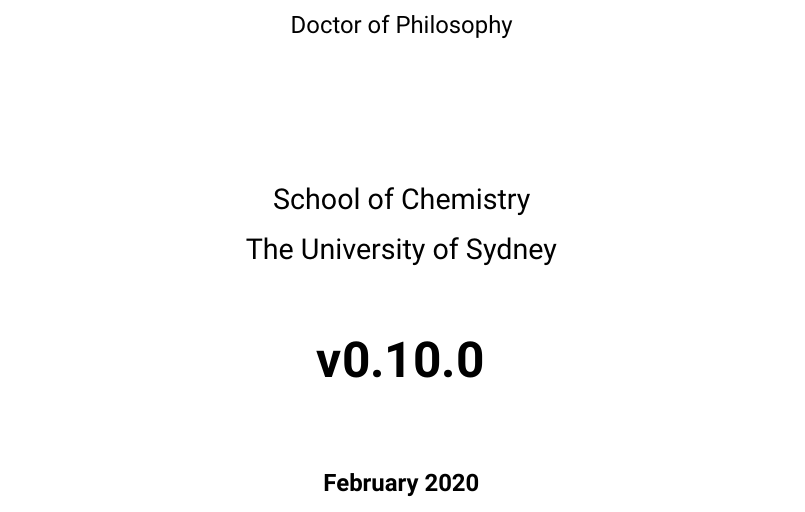
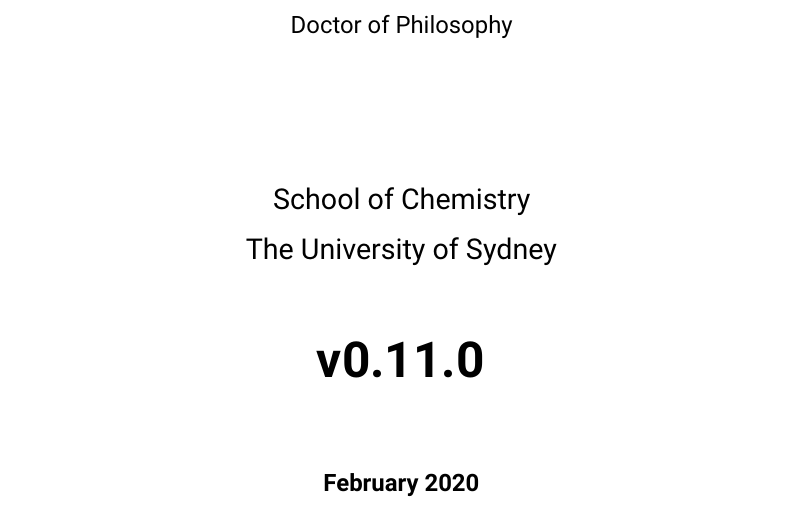
Before and after one commit to malramsay64/phd-thesis, a LaTeX thesis (thesis.tex, which reads version.tex): part of page 1 of 13, cut so that both start at the same text. Compiled offline with XeLaTeX; a missing font is replaced by an installed copy or a similar font.

Commit message:
chore(release): phd-thesis 0.11.0
editing(melting): Understanding static behaviour
editing(melting): Trying to structure phase transition
project(melting): Update for improved figures
editing(melting): Making sense of phase transition
editing(melting): Fixing up Behaviour results
editing: Fixes to grammar and sentence structure
editing(lints): Fixes lints from textlint
chore(bib): Update bibliography
editing: Layout, linking and other small issues
editing(melting): Fix up introduction
editing(rates): Restructure chapter into more sections
editing(melting): Split results into static and dynamic
editing(rates): Editing rates and thermodynamics
writing(rates): Conclusion
fix: Update theis.tex to include restructure
chore: Label machine learning chapter
fix: Reference dynamic chapter properly
editing(melting): Going through entire chapter
editing(melting): Make sensible arguments
project(melting): Update figures
editing(melting): remove fluctuation analysis
editing(ML): Split results into two sections

```diff
--- a/version.tex
+++ b/version.tex
@@ -1 +1 @@
-\providecommand{\version}{0.10.0}
+\providecommand{\version}{0.11.0}
```
